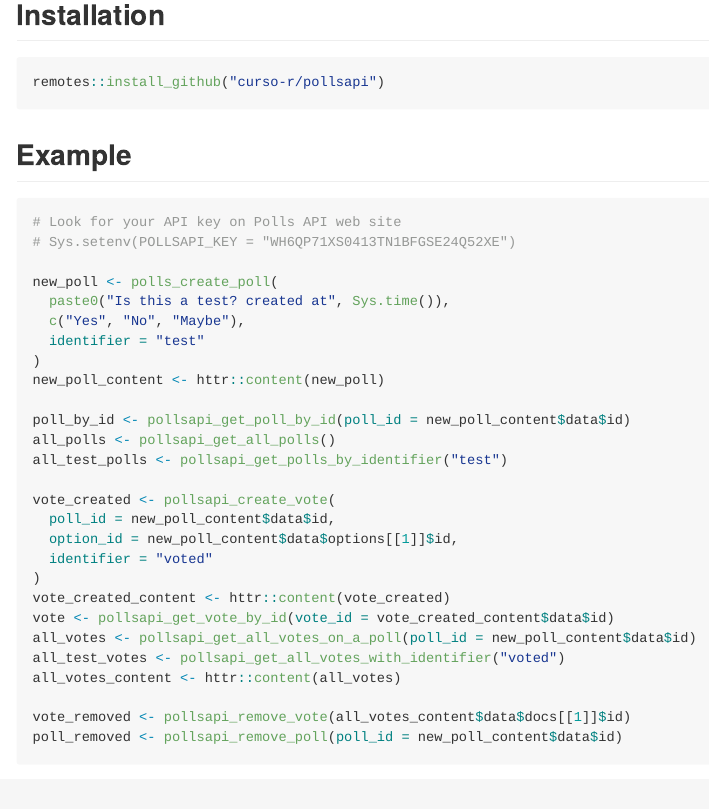
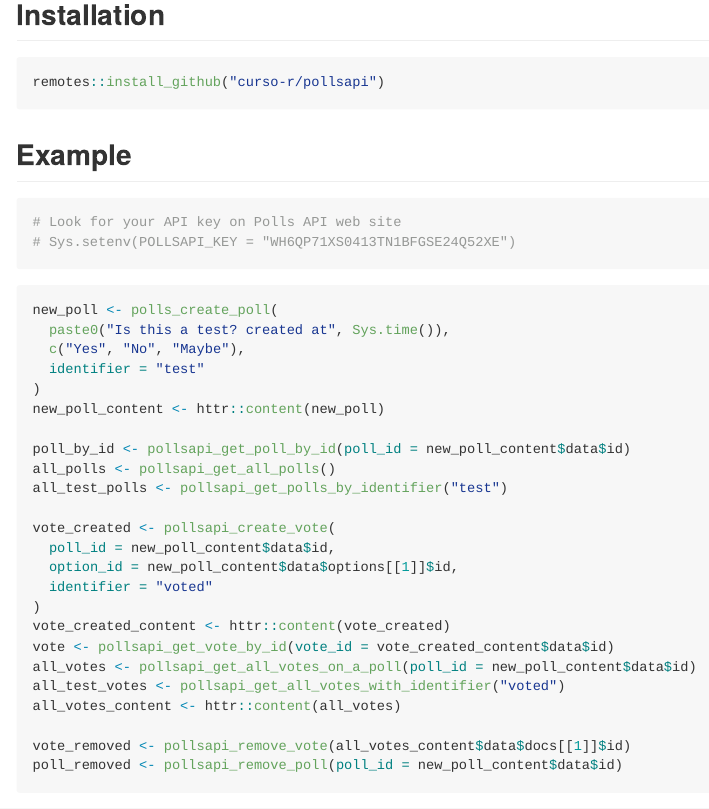
Before and after one commit to curso-r/pollsapi, an R Markdown document (README.Rmd): the page in a window 1100 px wide, from 160 px down. Rendered offline with R 4.5, knitr and Pandoc, with nearby package versions.

Commit message:
commit teste

````diff
--- a/README.Rmd
+++ b/README.Rmd
@@ -28,7 +28,10 @@ remotes::install_github("curso-r/pollsapi")
 ```{r, eval = FALSE}
 # Look for your API key on Polls API web site
 # Sys.setenv(POLLSAPI_KEY = "WH6QP71XS0413TN1BFGSE24Q52XE")
+```
 
+
+```{r, eval = FALSE}
 new_poll <- polls_create_poll(
   paste0("Is this a test? created at", Sys.time()),
   c("Yes", "No", "Maybe"),
````
Also changed, not shown: README.md.
